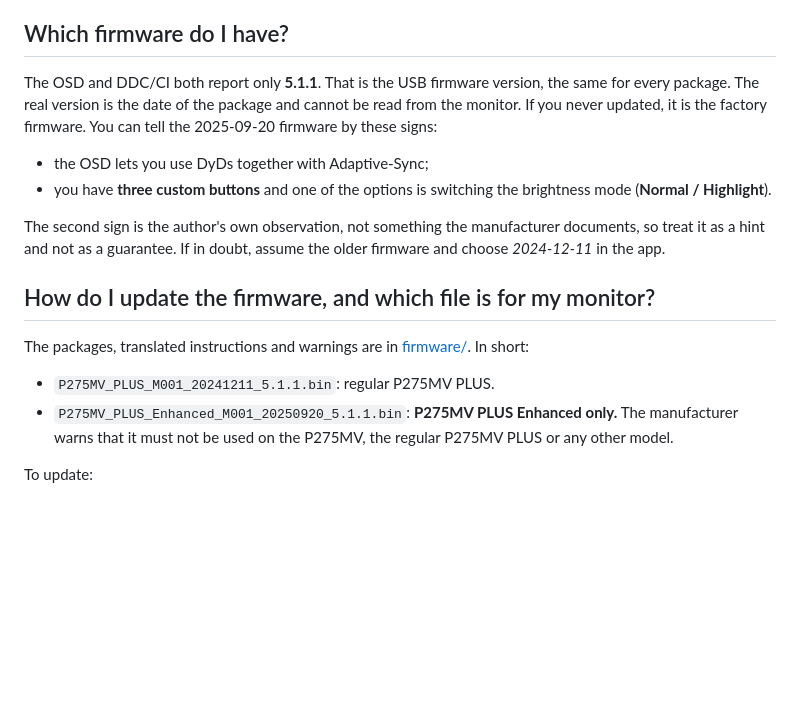
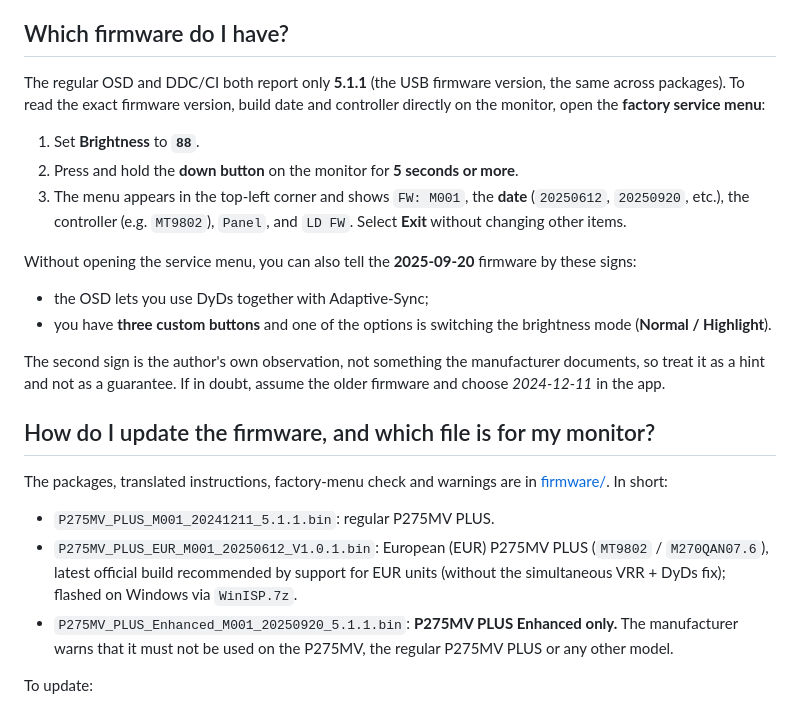
Before and after one commit to mkarenko/titan-control, a Markdown page: FAQ.md, the part around the change. Drawn GitHub-style; blank space fills up the shorter version.

```diff
--- a/FAQ.md
+++ b/FAQ.md
@@ -100,9 +100,15 @@ not sure, do **not** flash firmware: see [firmware/](firmware/README.md).
 
 ## Which firmware do I have?
 
-The OSD and DDC/CI both report only **5.1.1**. That is the USB firmware version, the same for every package. The
-real version is the date of the package and cannot be read from the monitor. If you never updated, it is the factory
-firmware. You can tell the 2025-09-20 firmware by these signs:
+The regular OSD and DDC/CI both report only **5.1.1** (the USB firmware version, the same across packages). To read the
+exact firmware version, build date and controller directly on the monitor, open the **factory service menu**:
+
+1. Set **Brightness** to **`88`**.
+2. Press and hold the **down button** on the monitor for **5 seconds or more**.
+3. The menu appears in the top-left corner and shows `FW: M001`, the **date** (`20250612`, `20250920`, etc.), the
+   controller (e.g. `MT9802`), `Panel`, and `LD FW`. Select **Exit** without changing other items.
+
+Without opening the service menu, you can also tell the **2025-09-20** firmware by these signs:
 
 - the OSD lets you use DyDs together with Adaptive-Sync;
 - you have **three custom buttons** and one of the options is switching the brightness mode (**Normal / Highlight**).
@@ -112,9 +118,12 @@ not as a guarantee. If in doubt, assume the older firmware and choose *2024-12-1
 
 ## How do I update the firmware, and which file is for my monitor?
 
-The packages, translated instructions and warnings are in [firmware/](firmware/README.md). In short:
+The packages, translated instructions, factory-menu check and warnings are in [firmware/](firmware/README.md). In short:
 
 - `P275MV_PLUS_M001_20241211_5.1.1.bin`: regular P275MV PLUS.
+- `P275MV_PLUS_EUR_M001_20250612_V1.0.1.bin`: European (EUR) P275MV PLUS (`MT9802` / `M270QAN07.6`), latest official
+  build recommended by support for EUR units (without the simultaneous VRR + DyDs fix); flashed on Windows via
+  `WinISP.7z`.
 - `P275MV_PLUS_Enhanced_M001_20250920_5.1.1.bin`: **P275MV PLUS Enhanced only.** The manufacturer warns that it
   must not be used on the P275MV, the regular P275MV PLUS or any other model.
 
```
Also changed, not shown: firmware/README.md (+23 -2 lines), firmware/factory_menu.jpg (added).
